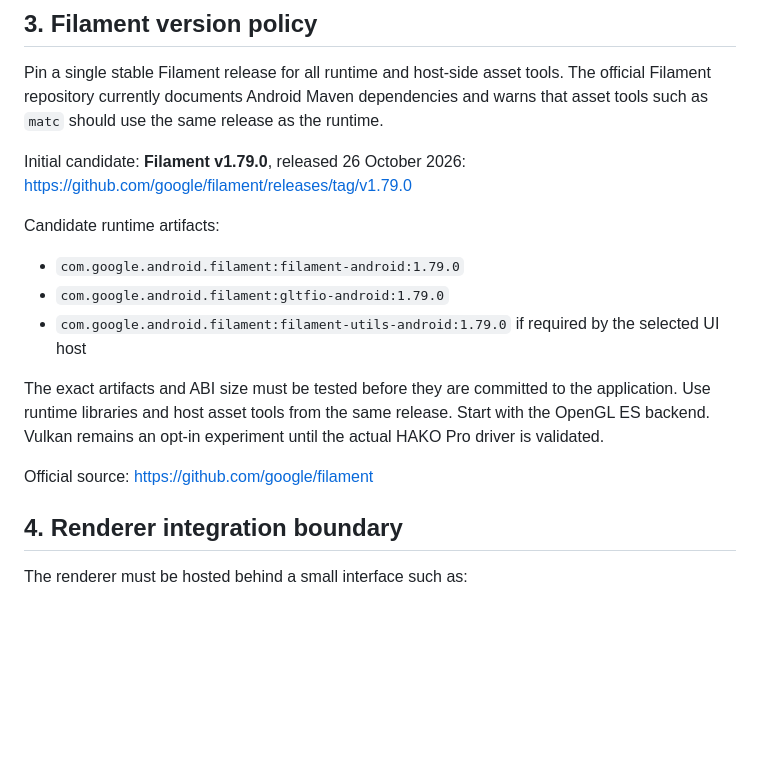
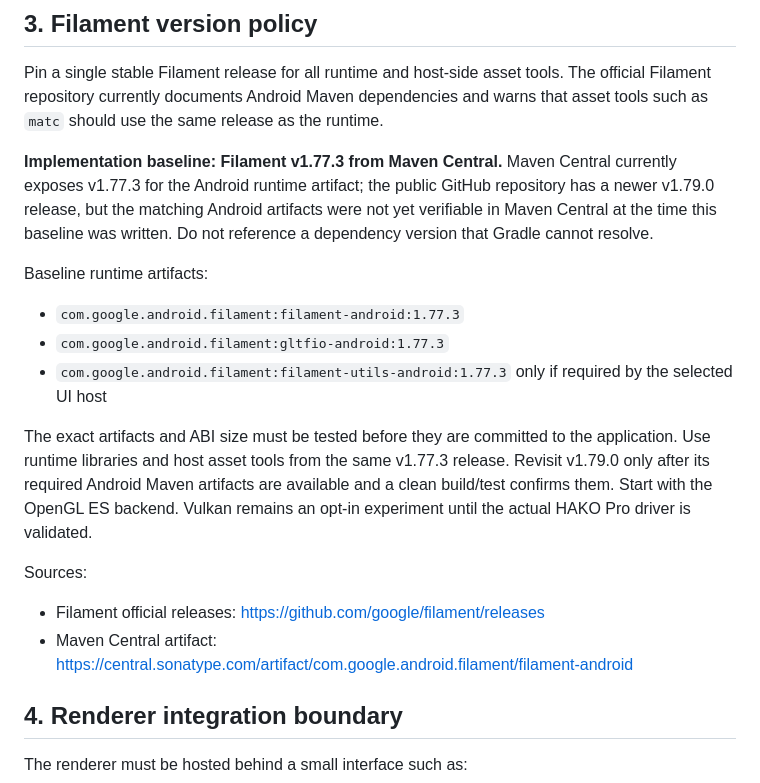
Before and after one commit to Faridexholic92/FayyadhOS, a Markdown page: docs/FAYYADHOS-TV-NEXT/ARCHITECTURE-AND-ASSETS.md, the part around the change. Rendered like a GitHub page; blank space fills up the shorter version.

Commit message:
docs: pin Filament to published Android artifacts

```diff
--- a/docs/FAYYADHOS-TV-NEXT/ARCHITECTURE-AND-ASSETS.md
+++ b/docs/FAYYADHOS-TV-NEXT/ARCHITECTURE-AND-ASSETS.md
@@ -41,17 +41,18 @@ Native Views are the initial choice to preserve deterministic TV focus and keep
 
 Pin a single stable Filament release for all runtime and host-side asset tools. The official Filament repository currently documents Android Maven dependencies and warns that asset tools such as `matc` should use the same release as the runtime.
 
-Initial candidate: **Filament v1.79.0**, released 26 October 2026:
-https://github.com/google/filament/releases/tag/v1.79.0
+**Implementation baseline: Filament v1.77.3 from Maven Central.** Maven Central currently exposes v1.77.3 for the Android runtime artifact; the public GitHub repository has a newer v1.79.0 release, but the matching Android artifacts were not yet verifiable in Maven Central at the time this baseline was written. Do not reference a dependency version that Gradle cannot resolve.
 
-Candidate runtime artifacts:
-- `com.google.android.filament:filament-android:1.79.0`
-- `com.google.android.filament:gltfio-android:1.79.0`
-- `com.google.android.filament:filament-utils-android:1.79.0` if required by the selected UI host
+Baseline runtime artifacts:
+- `com.google.android.filament:filament-android:1.77.3`
+- `com.google.android.filament:gltfio-android:1.77.3`
+- `com.google.android.filament:filament-utils-android:1.77.3` only if required by the selected UI host
 
-The exact artifacts and ABI size must be tested before they are committed to the application. Use runtime libraries and host asset tools from the same release. Start with the OpenGL ES backend. Vulkan remains an opt-in experiment until the actual HAKO Pro driver is validated.
+The exact artifacts and ABI size must be tested before they are committed to the application. Use runtime libraries and host asset tools from the same v1.77.3 release. Revisit v1.79.0 only after its required Android Maven artifacts are available and a clean build/test confirms them. Start with the OpenGL ES backend. Vulkan remains an opt-in experiment until the actual HAKO Pro driver is validated.
 
-Official source: https://github.com/google/filament
+Sources:
+- Filament official releases: https://github.com/google/filament/releases
+- Maven Central artifact: https://central.sonatype.com/artifact/com.google.android.filament/filament-android
 
 ## 4. Renderer integration boundary
 
```
